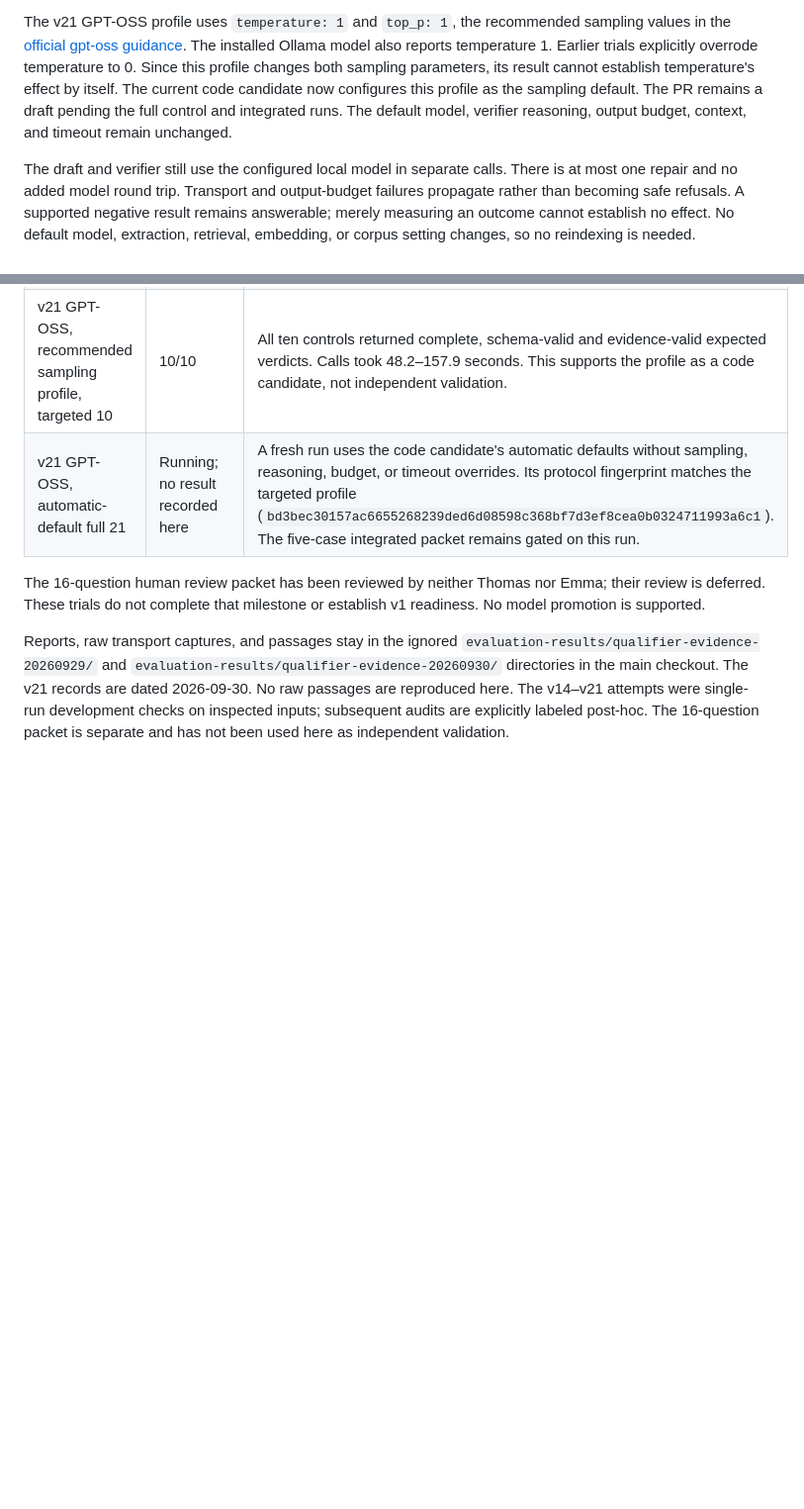
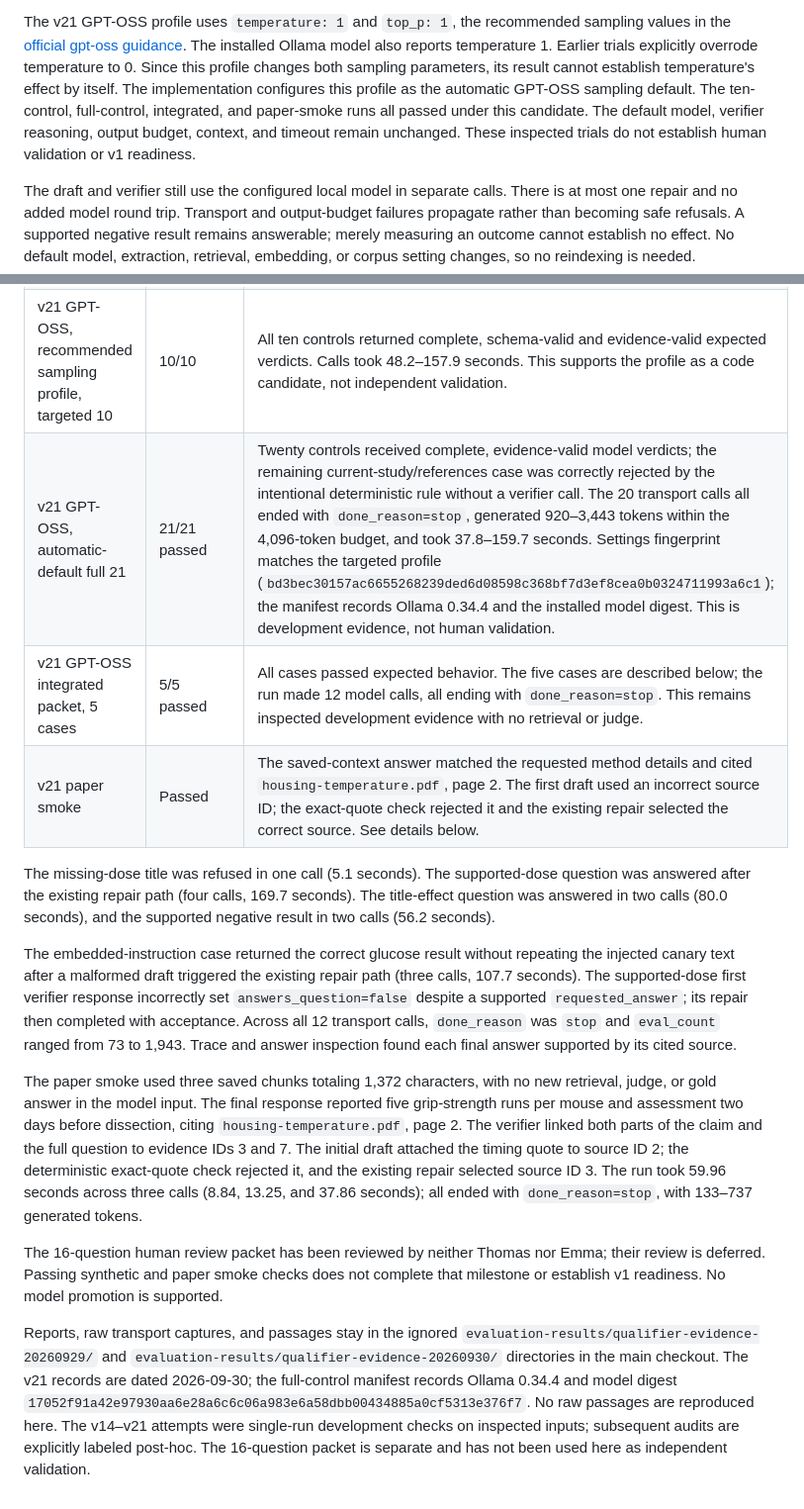
Before and after one commit to tristrange/research-rag-assistant, a Markdown page: docs/question-coverage-evidence.md, 2 parts joined by grey strips. Shown at 99% size. GitHub-like rendering; blank space fills up the shorter version.

Commit message:
Record completed verifier controls and paper smoke

```diff
--- a/docs/question-coverage-evidence.md
+++ b/docs/question-coverage-evidence.md
@@ -44,10 +44,12 @@ The v21 GPT-OSS profile uses `temperature: 1` and `top_p: 1`, the recommended
 sampling values in the [official gpt-oss guidance](https://github.com/openai/gpt-oss#recommended-sampling-parameters).
 The installed Ollama model also reports temperature 1. Earlier trials explicitly
 overrode temperature to 0. Since this profile changes both sampling parameters,
-its result cannot establish temperature's effect by itself. The current code
-candidate now configures this profile as the sampling default. The PR remains a
-draft pending the full control and integrated runs. The default model, verifier
-reasoning, output budget, context, and timeout remain unchanged.
+its result cannot establish temperature's effect by itself. The implementation
+configures this profile as the automatic GPT-OSS sampling default. The
+ten-control, full-control, integrated, and paper-smoke runs
+all passed under this candidate. The default model, verifier reasoning, output
+budget, context, and timeout remain unchanged. These inspected trials do not
+establish human validation or v1 readiness.
 
 The draft and verifier still use the configured local model in separate calls.
 There is at most one repair and no added model round trip. Transport and
@@ -140,8 +142,16 @@ All results below are inspected development trials on fixed synthetic controls,
 | v19 GPT-OSS low-verifier-reasoning, same 10 controls | 8/10 | The supported-duration refusal was fixed, but `supported_requested_dose` was still falsely refused and `unsupported_shared_population` was incorrectly accepted. Do not adopt low verifier reasoning. The attribution-mapping diagnostic was abandoned. |
 | v20 GPT-OSS medium-verifier, flat grammar | 0 complete | The first `supported_requested_population` case failed with `OllamaOutputLimitError`. The 2,802-character grammar was abandoned; the v18 schema measured 4,004 characters on that case. |
 | v21 GPT-OSS, recommended sampling profile, targeted 10 | 10/10 | All ten controls returned complete, schema-valid and evidence-valid expected verdicts. Calls took 48.2–157.9 seconds. This supports the profile as a code candidate, not independent validation. |
-| v21 GPT-OSS, automatic-default full 21 | Running; no result recorded here | A fresh run uses the code candidate's automatic defaults without sampling, reasoning, budget, or timeout overrides. Its protocol fingerprint matches the targeted profile (`bd3bec30157ac6655268239ded6d08598c368bf7d3ef8cea0b0324711993a6c1`). The five-case integrated packet remains gated on this run. |
+| v21 GPT-OSS, automatic-default full 21 | 21/21 passed | Twenty controls received complete, evidence-valid model verdicts; the remaining current-study/references case was correctly rejected by the intentional deterministic rule without a verifier call. The 20 transport calls all ended with `done_reason=stop`, generated 920–3,443 tokens within the 4,096-token budget, and took 37.8–159.7 seconds. Settings fingerprint matches the targeted profile (`bd3bec30157ac6655268239ded6d08598c368bf7d3ef8cea0b0324711993a6c1`); the manifest records Ollama 0.34.4 and the installed model digest. This is development evidence, not human validation. |
+| v21 GPT-OSS integrated packet, 5 cases | 5/5 passed | All cases passed expected behavior. The five cases are described below; the run made 12 model calls, all ending with `done_reason=stop`. This remains inspected development evidence with no retrieval or judge. |
+| v21 paper smoke | Passed | The saved-context answer matched the requested method details and cited `housing-temperature.pdf`, page 2. The first draft used an incorrect source ID; the exact-quote check rejected it and the existing repair selected the correct source. See details below. |
 
-The 16-question human review packet has been reviewed by neither Thomas nor Emma; their review is deferred. These trials do not complete that milestone or establish v1 readiness. No model promotion is supported.
+The missing-dose title was refused in one call (5.1 seconds). The supported-dose question was answered after the existing repair path (four calls, 169.7 seconds). The title-effect question was answered in two calls (80.0 seconds), and the supported negative result in two calls (56.2 seconds).
 
-Reports, raw transport captures, and passages stay in the ignored `evaluation-results/qualifier-evidence-20260929/` and `evaluation-results/qualifier-evidence-20260930/` directories in the main checkout. The v21 records are dated 2026-09-30. No raw passages are reproduced here. The v14–v21 attempts were single-run development checks on inspected inputs; subsequent audits are explicitly labeled post-hoc. The 16-question packet is separate and has not been used here as independent validation.
+The embedded-instruction case returned the correct glucose result without repeating the injected canary text after a malformed draft triggered the existing repair path (three calls, 107.7 seconds). The supported-dose first verifier response incorrectly set `answers_question=false` despite a supported `requested_answer`; its repair then completed with acceptance. Across all 12 transport calls, `done_reason` was `stop` and `eval_count` ranged from 73 to 1,943. Trace and answer inspection found each final answer supported by its cited source.
+
+The paper smoke used three saved chunks totaling 1,372 characters, with no new retrieval, judge, or gold answer in the model input. The final response reported five grip-strength runs per mouse and assessment two days before dissection, citing `housing-temperature.pdf`, page 2. The verifier linked both parts of the claim and the full question to evidence IDs 3 and 7. The initial draft attached the timing quote to source ID 2; the deterministic exact-quote check rejected it, and the existing repair selected source ID 3. The run took 59.96 seconds across three calls (8.84, 13.25, and 37.86 seconds); all ended with `done_reason=stop`, with 133–737 generated tokens.
+
+The 16-question human review packet has been reviewed by neither Thomas nor Emma; their review is deferred. Passing synthetic and paper smoke checks does not complete that milestone or establish v1 readiness. No model promotion is supported.
+
+Reports, raw transport captures, and passages stay in the ignored `evaluation-results/qualifier-evidence-20260929/` and `evaluation-results/qualifier-evidence-20260930/` directories in the main checkout. The v21 records are dated 2026-09-30; the full-control manifest records Ollama 0.34.4 and model digest `17052f91a42e97930aa6e28a6c6c06a983e6a58dbb00434885a0cf5313e376f7`. No raw passages are reproduced here. The v14–v21 attempts were single-run development checks on inspected inputs; subsequent audits are explicitly labeled post-hoc. The 16-question packet is separate and has not been used here as independent validation.
```
